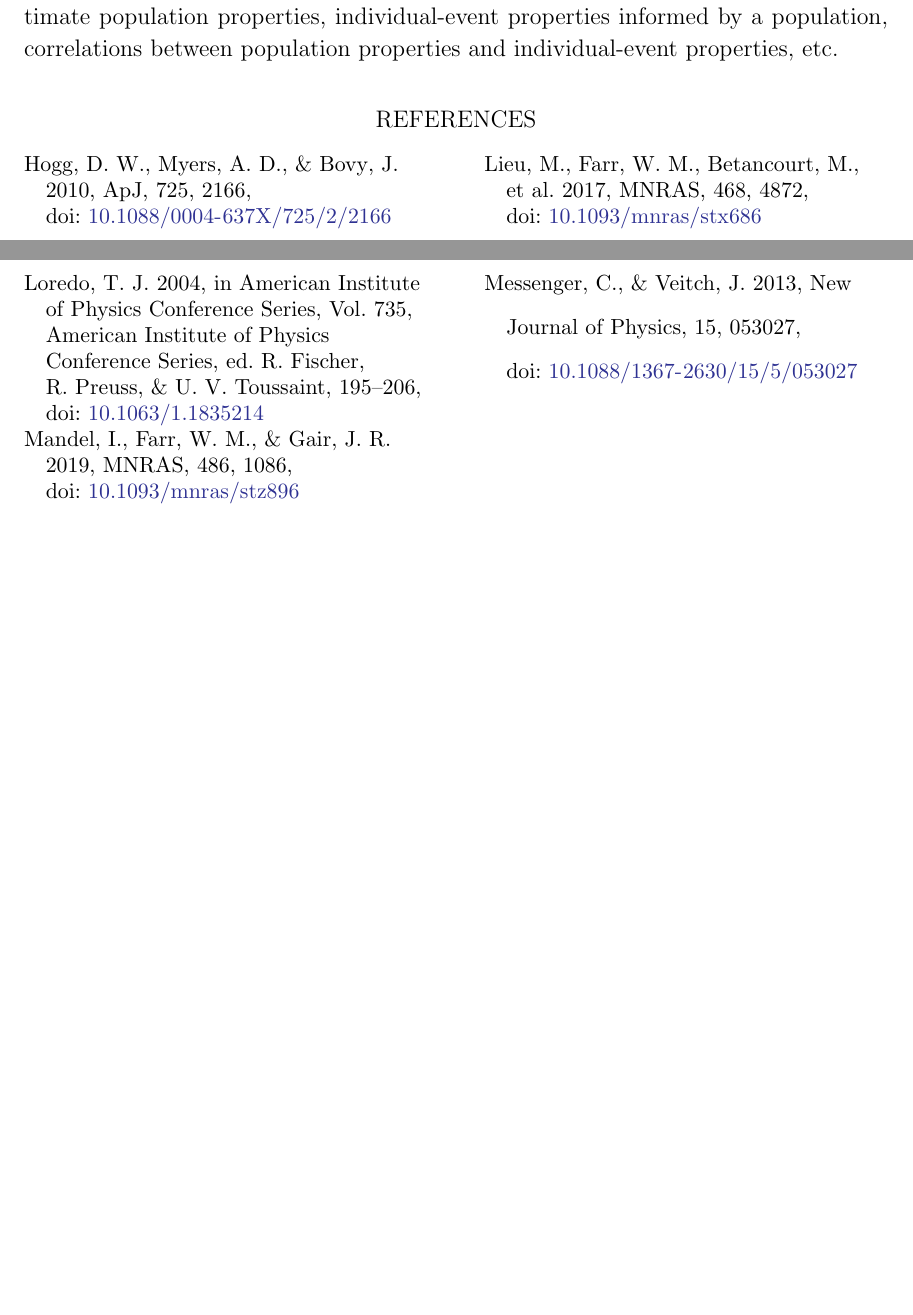
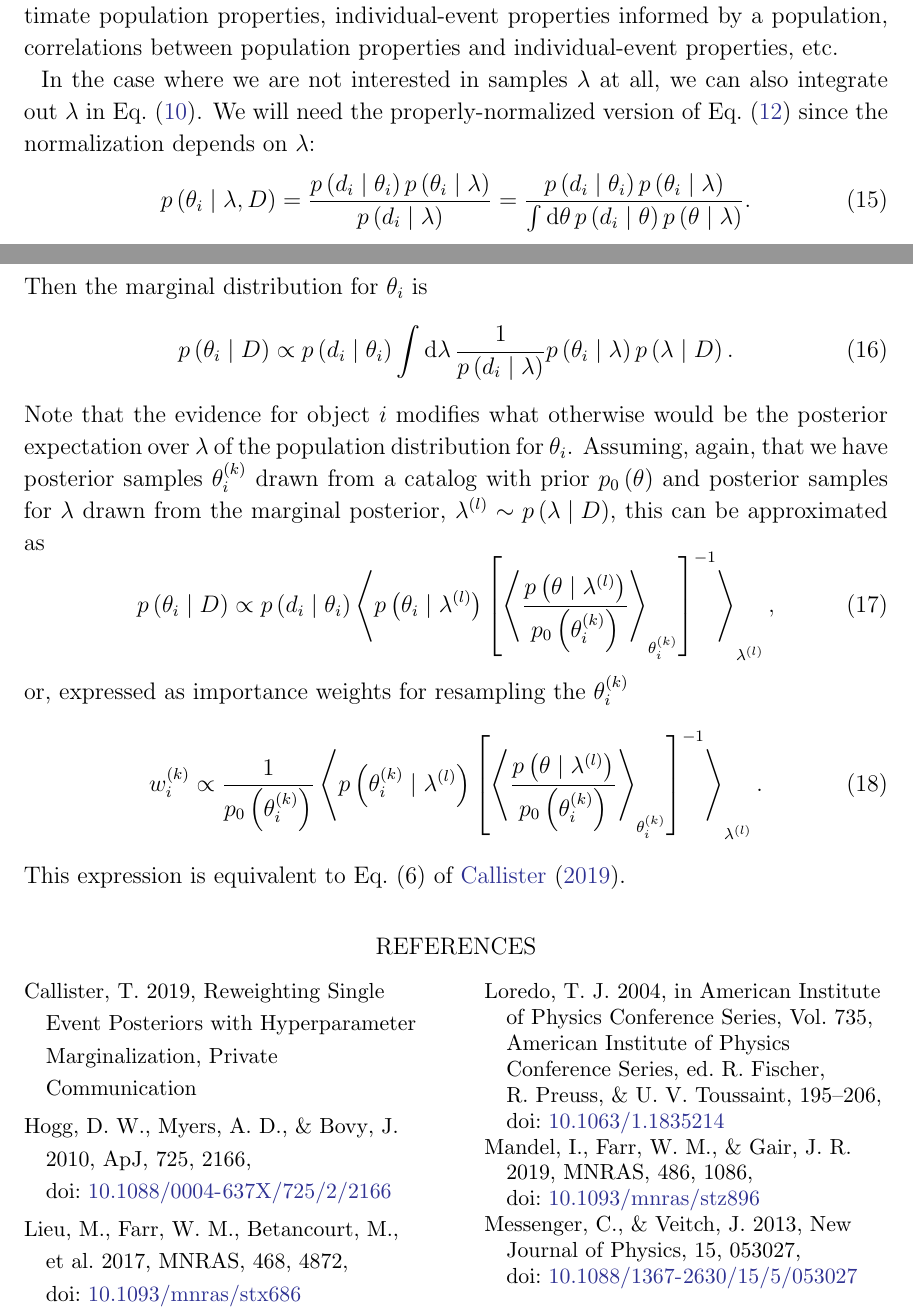
Before and after one commit to farr/Reweighting, a LaTeX paper (note/reweighting.tex, which reads note/reweighting.bib): two parts of pages 3 and 4 of 4, joined at a grey line, cut so that both start at the same text, the shorter picture padded with empty space. Compiled offline with LaTeX, dvips and Ghostscript.

Commit message:
Added derivation of equivalency to Callister (2019).

```diff
--- a/note/reweighting.bib
+++ b/note/reweighting.bib
@@ -90,3 +90,11 @@ archivePrefix = {arXiv},
        adsurl = {https://ui.adsabs.harvard.edu/abs/2017MNRAS.468.4872L},
       adsnote = {Provided by the SAO/NASA Astrophysics Data System}
 }
+
+@@misc{Callister2019,
+  author       = {Thomas Callister},
+  title        = {Reweighting Single Event Posteriors with Hyperparameter Marginalization},
+  year         = {2019},
+
+  howpublished = {Private Communication}
+}
--- a/note/reweighting.tex
+++ b/note/reweighting.tex
@@ -186,6 +187,40 @@ estimate population properties, individual-event properties informed by a
 population, correlations between population properties and individual-event
 properties, etc.
 
+In the case where we are not interested in samples $\lambda$ at all, we can also
+integrate out $\lambda$ in Eq.\ \eqref{eq:joint-conditional-relation}.  We will
+need the properly-normalized version of Eq.\ \eqref{eq:conditional-theta} since
+the normalization depends on $\lambda$:
+%
+\begin{equation}
+  p\left( \theta_i \mid \lambda, D \right) = \frac{p\left( d_i \mid \theta_i \right) p\left( \theta_i \mid \lambda\right)}{p\left( d_i \mid \lambda \right)} = \frac{p\left( d_i \mid \theta_i \right) p\left( \theta_i \mid \lambda\right)}{\int \dd \theta \, p\left( d_i \mid \theta\right) p\left( \theta \mid \lambda \right)}.
+\end{equation}
+%
+Then the marginal distribution for $\theta_i$ is
+%
+\begin{equation}
+  p\left( \theta_i \mid D \right) \propto p\left( d_i \mid \theta_i \right) \int \dd \lambda \, \frac{1}{p\left( d_i \mid \lambda \right)} p\left( \theta_i \mid \lambda \right) p\left( \lambda \mid D \right).
+\end{equation}
+%
+Note that the evidence for object $i$ modifies what otherwise would be the
+posterior expectation over $\lambda$ of the population distribution for
+$\theta_i$.   Assuming, again, that we have posterior samples $\theta_i^{(k)}$
+drawn from a catalog with prior $p_0\left(\theta \right)$ and posterior samples
+for $\lambda$ drawn from the marginal posterior, $\lambda^{(l)} \sim p\left(
+\lambda \mid D \right)$, this can be approximated as
+%
+\begin{equation}
+  p\left( \theta_i \mid D \right) \propto p\left( d_i \mid \theta_i \right) \left\langle p\left( \theta_i \mid \lambda^{(l)} \right) \left[\left\langle \frac{p\left( \theta \mid \lambda^{(l)} \right)}{p_0 \left( \theta_i^{(k)} \right)} \right\rangle_{\theta_i^{(k)}} \right]^{-1} \right\rangle_{\lambda^{(l)}},
+\end{equation}
+%
+or, expressed as importance weights for resampling the $\theta^{(k)}_i$
+%
+\begin{equation}
+  w_i^{(k)} \propto \frac{1}{p_0\left( \theta_i^{(k)} \right)} \left\langle p\left( \theta_i^{(k)} \mid \lambda^{(l)} \right) \left[\left\langle \frac{p\left( \theta \mid \lambda^{(l)} \right)}{p_0 \left( \theta_i^{(k)} \right)} \right\rangle_{\theta_i^{(k)}} \right]^{-1} \right\rangle_{\lambda^{(l)}}.
+\end{equation}
+%
+This expression is equivalent to Eq.\ (6) of \citet{Callister2019}.
+
 \bibliography{reweighting}
 
 \end{document}
```
Also changed, not shown: note/reweighting.tex (1 more changed lines).
